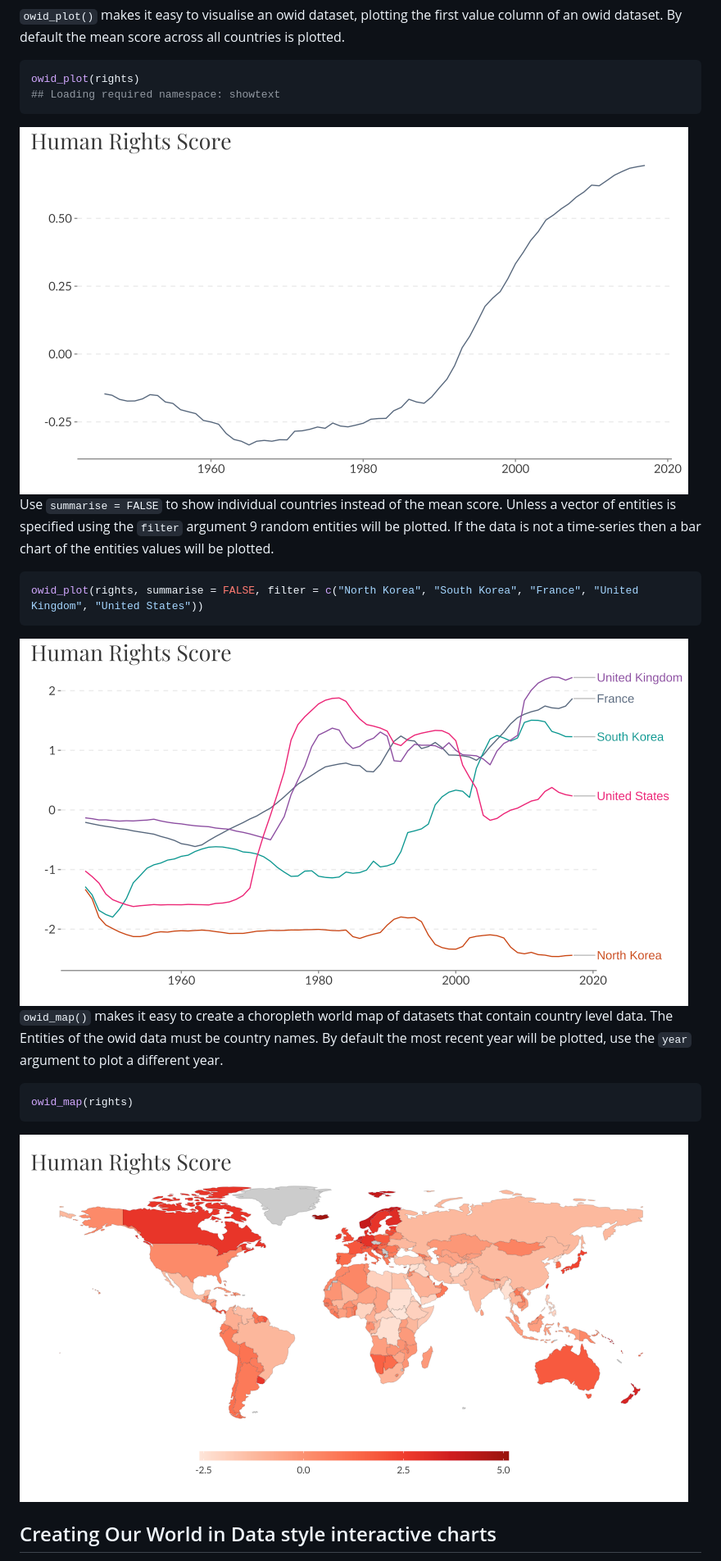
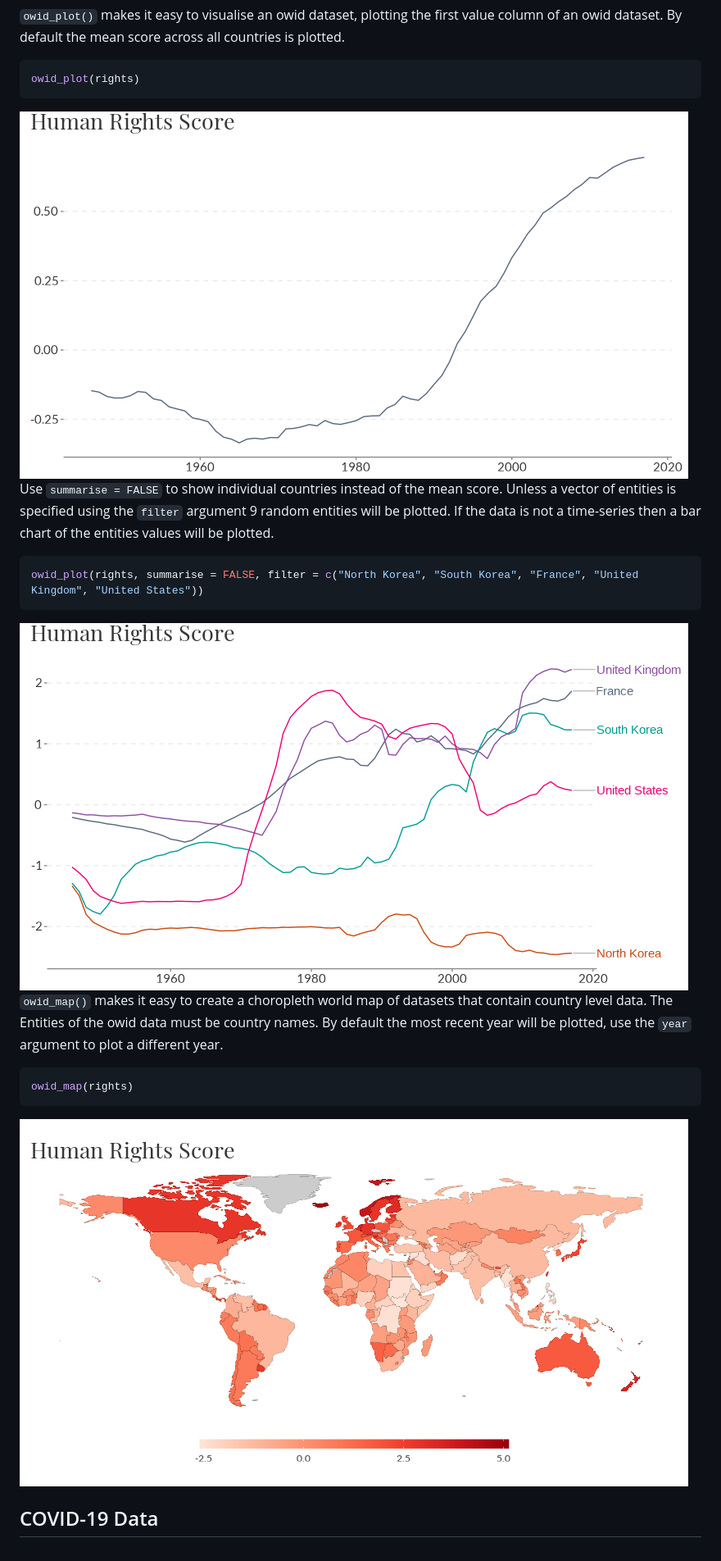
Before and after one commit to cran/owidR, a Markdown page: README.md, the part around the change printed below. Shown: that part at 82% size. Rendered like a GitHub page; pictures changed too: inst/images/map-1.png, inst/images/owid_plot-1.png, inst/images/owid_plot2-1.png.

````diff
--- a/README.md
+++ b/README.md
@@ -91,7 +90,6 @@ all countries is plotted.
 
 ``` r
 owid_plot(rights)
-## Loading required namespace: showtext
 ```
 
 <img src="inst/images/owid_plot-1.png" style="display: block; margin: auto;" />
@@ -118,5 +116,5 @@ owid_map(rights)
 
 <img src="inst/images/map-1.png" style="display: block; margin: auto;" />
 
-## Creating Our World in Data style interactive charts
+## COVID-19 Data
 
````
Also changed, not shown: other parts of README.md (+26 -21 lines), NEWS.md (+4 -0 lines), 10 other files.
